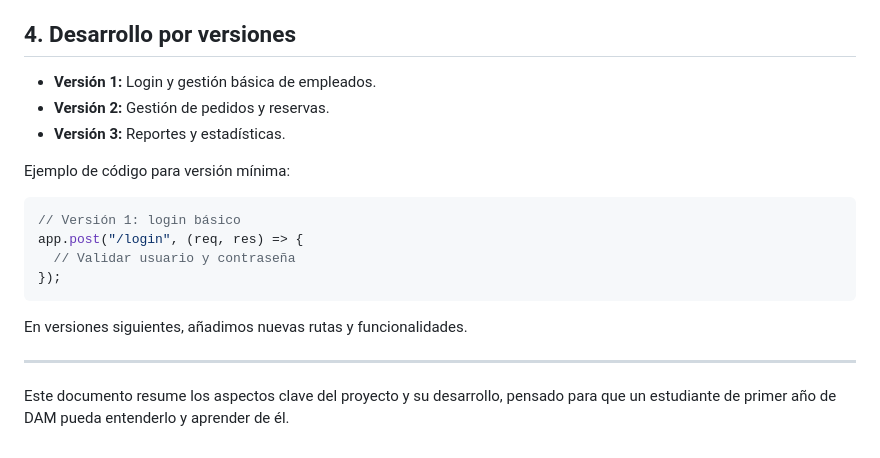
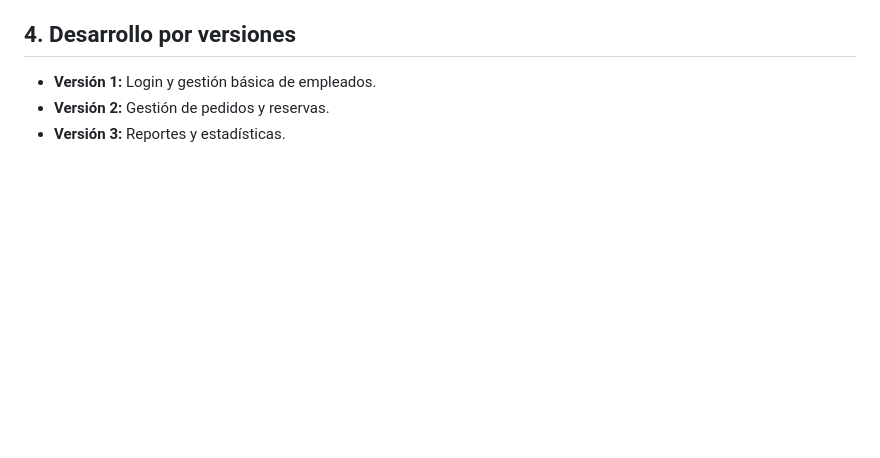
Before and after one commit to luisrocedev/TPV-Voltereta, a Markdown page: aprendizaje.md, the part around the change. GitHub-like rendering; blank space fills up the shorter version.

````diff
--- a/aprendizaje.md
+++ b/aprendizaje.md
@@ -213,18 +213,3 @@ Elegimos este stack por su popularidad, soporte y facilidad de aprendizaje.
 - **Versión 1:** Login y gestión básica de empleados.
 - **Versión 2:** Gestión de pedidos y reservas.
 - **Versión 3:** Reportes y estadísticas.
-
-Ejemplo de código para versión mínima:
-
-```js
-// Versión 1: login básico
-app.post("/login", (req, res) => {
-  // Validar usuario y contraseña
-});
-```
-
-En versiones siguientes, añadimos nuevas rutas y funcionalidades.
-
----
-
-Este documento resume los aspectos clave del proyecto y su desarrollo, pensado para que un estudiante de primer año de DAM pueda entenderlo y aprender de él.
````
